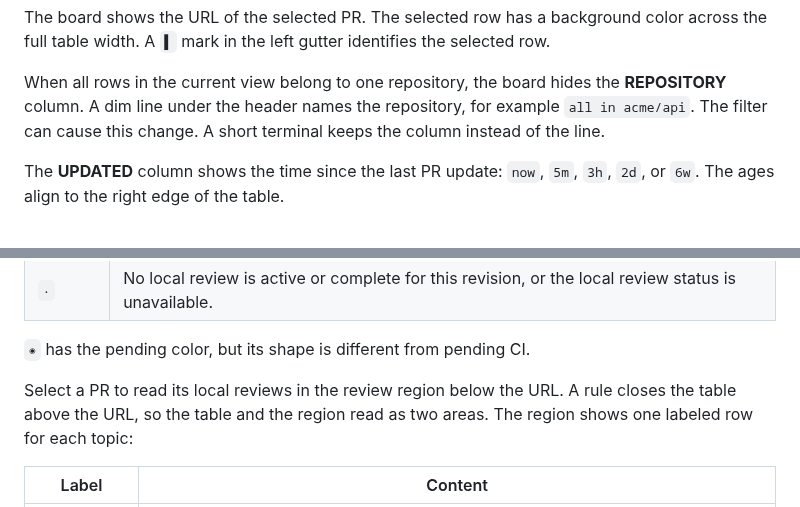
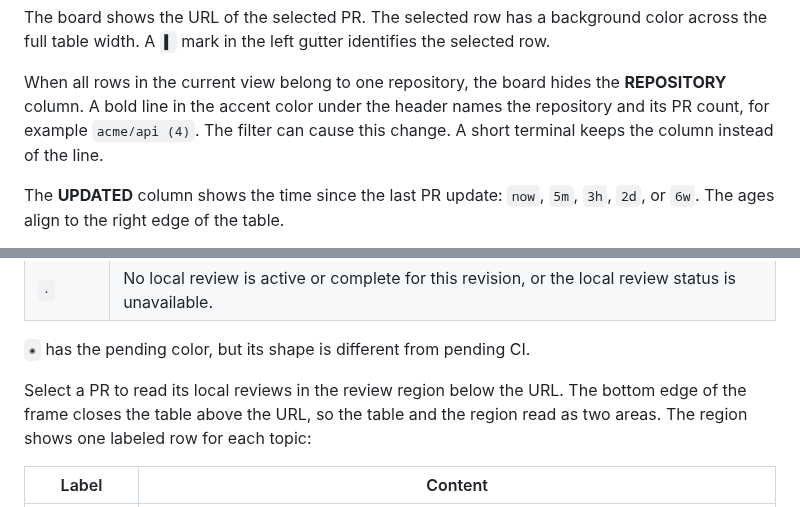
Before and after one commit to cdowell09/herdr-pr-board, a Markdown page: docs/board.md, 2 parts joined by grey strips. Drawn GitHub-style.

```diff
--- a/docs/board.md
+++ b/docs/board.md
@@ -33,7 +37,7 @@ The selected row has a background color across the full table width.
 A `▌` mark in the left gutter identifies the selected row.
 
 When all rows in the current view belong to one repository, the board hides the **REPOSITORY** column.
-A dim line under the header names the repository, for example `all in acme/api`.
+A bold line in the accent color under the header names the repository and its PR count, for example `acme/api (4)`.
 The filter can cause this change. A short terminal keeps the column instead of the line.
 
 The **UPDATED** column shows the time since the last PR update: `now`, `5m`, `3h`, `2d`, or `6w`.
@@ -69,7 +73,7 @@ Every other state uses these symbols:
 `◉` has the pending color, but its shape is different from pending CI.
 
 Select a PR to read its local reviews in the review region below the URL.
-A rule closes the table above the URL, so the table and the region read as two areas.
+The bottom edge of the frame closes the table above the URL, so the table and the region read as two areas.
 The region shows one labeled row for each topic:
 
 | Label | Content |
```
Also changed, not shown: other parts of docs/board.md (+5 -1 lines), docs/images/herdr-pr-board.png, docs/images/layout-medium.png, docs/images/layout-narrow.png, docs/images/layout-wide.png, 7 other files.
